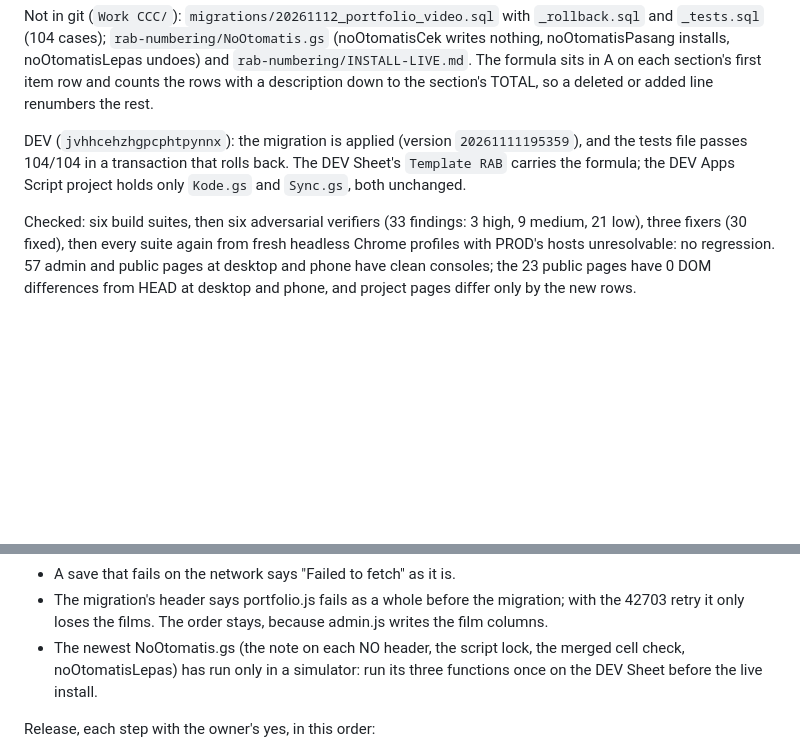
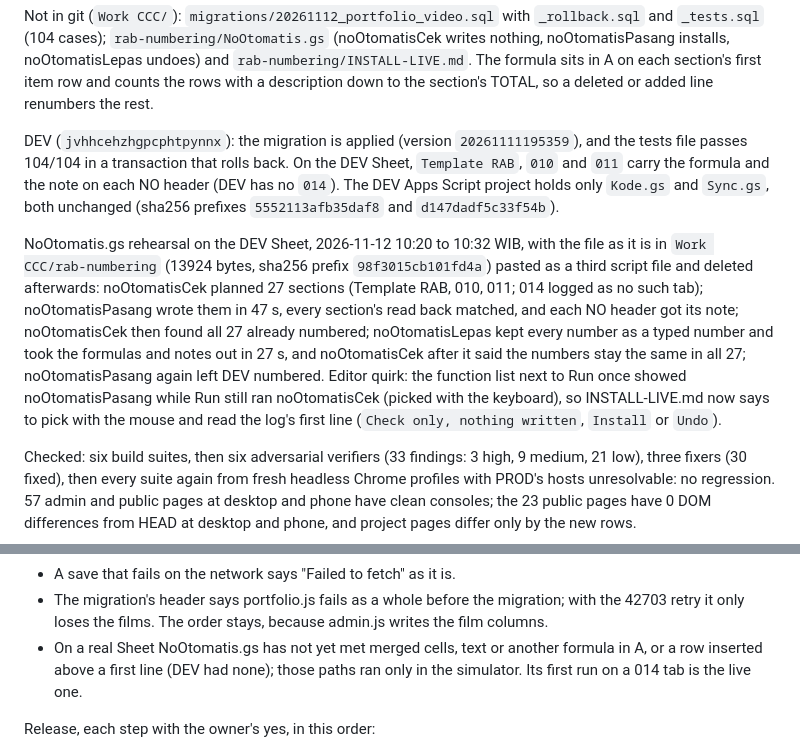
Before and after one commit to creativeclubcult/creativeclubcult, a Markdown page: ops/PRODUCTION.md, 2 parts joined by grey strips. Rendered like a GitHub page; blank space fills up the shorter version.

Commit message:
Production notes: NoOtomatis rehearsed on the DEV Sheet
Cek, Pasang, Cek, Lepas, Cek, Pasang on Template RAB, 010 and 011 of the
DEV copy, all 27 sections clean; the file was deleted from the DEV project
afterwards and Kode.gs and Sync.gs are unchanged. Notes the editor's
function list quirk and what has still only run in the simulator.

Co-Authored-By: Claude Opus 5.5 <noreply@anthropic.com>

```diff
--- a/ops/PRODUCTION.md
+++ b/ops/PRODUCTION.md
@@ -343,7 +343,9 @@ RAB (`admin/eco/rab.js`): the admin no longer sends `no`, because the Sheet numb
 
 Not in git (`Work CCC/`): `migrations/20261112_portfolio_video.sql` with `_rollback.sql` and `_tests.sql` (104 cases); `rab-numbering/NoOtomatis.gs` (noOtomatisCek writes nothing, noOtomatisPasang installs, noOtomatisLepas undoes) and `rab-numbering/INSTALL-LIVE.md`. The formula sits in A on each section's first item row and counts the rows with a description down to the section's TOTAL, so a deleted or added line renumbers the rest.
 
-DEV (`jvhhcehzhgpcphtpynnx`): the migration is applied (version `20261111195359`), and the tests file passes 104/104 in a transaction that rolls back. The DEV Sheet's `Template RAB` carries the formula; the DEV Apps Script project holds only `Kode.gs` and `Sync.gs`, both unchanged.
+DEV (`jvhhcehzhgpcphtpynnx`): the migration is applied (version `20261111195359`), and the tests file passes 104/104 in a transaction that rolls back. On the DEV Sheet, `Template RAB`, `010` and `011` carry the formula and the note on each NO header (DEV has no `014`). The DEV Apps Script project holds only `Kode.gs` and `Sync.gs`, both unchanged (sha256 prefixes `5552113afb35daf8` and `d147dadf5c33f54b`).
+
+NoOtomatis.gs rehearsal on the DEV Sheet, 2026-11-12 10:20 to 10:32 WIB, with the file as it is in `Work CCC/rab-numbering` (13924 bytes, sha256 prefix `98f3015cb101fd4a`) pasted as a third script file and deleted afterwards: noOtomatisCek planned 27 sections (Template RAB, 010, 011; 014 logged as no such tab); noOtomatisPasang wrote them in 47 s, every section's read back matched, and each NO header got its note; noOtomatisCek then found all 27 already numbered; noOtomatisLepas kept every number as a typed number and took the formulas and notes out in 27 s, and noOtomatisCek after it said the numbers stay the same in all 27; noOtomatisPasang again left DEV numbered. Editor quirk: the function list next to Run once showed noOtomatisPasang while Run still ran noOtomatisCek (picked with the keyboard), so INSTALL-LIVE.md now says to pick with the mouse and read the log's first line (`Check only, nothing written`, `Install` or `Undo`).
 
 Checked: six build suites, then six adversarial verifiers (33 findings: 3 high, 9 medium, 21 low), three fixers (30 fixed), then every suite again from fresh headless Chrome profiles with PROD's hosts unresolvable: no regression. 57 admin and public pages at desktop and phone have clean consoles; the 23 public pages have 0 DOM differences from HEAD at desktop and phone, and project pages differ only by the new rows.
 
@@ -355,7 +357,7 @@ Open:
 - Uploads stay in the drafts buckets when the tab or the browser closes before a save (filmLeft doesn't run then). A server side sweep of draft files no row uses would close it.
 - A save that fails on the network says "Failed to fetch" as it is.
 - The migration's header says portfolio.js fails as a whole before the migration; with the 42703 retry it only loses the films. The order stays, because admin.js writes the film columns.
-- The newest NoOtomatis.gs (the note on each NO header, the script lock, the merged cell check, noOtomatisLepas) has run only in a simulator: run its three functions once on the DEV Sheet before the live install.
+- On a real Sheet NoOtomatis.gs has not yet met merged cells, text or another formula in A, or a row inserted above a first line (DEV had none); those paths ran only in the simulator. Its first run on a 014 tab is the live one.
 
 Release, each step with the owner's yes, in this order:
 1. PROD migration: `Work CCC/migrations/20261112_portfolio_video.sql` through apply_migration on `zneckeqsvwbavqxpolri`. Then anon reads `video_path, video_poster_path, video_w, video_h` (200), the advisors show nothing new, both video buckets exist (20 MB, video/mp4 only) and the fingerprint matches DEV.
```
